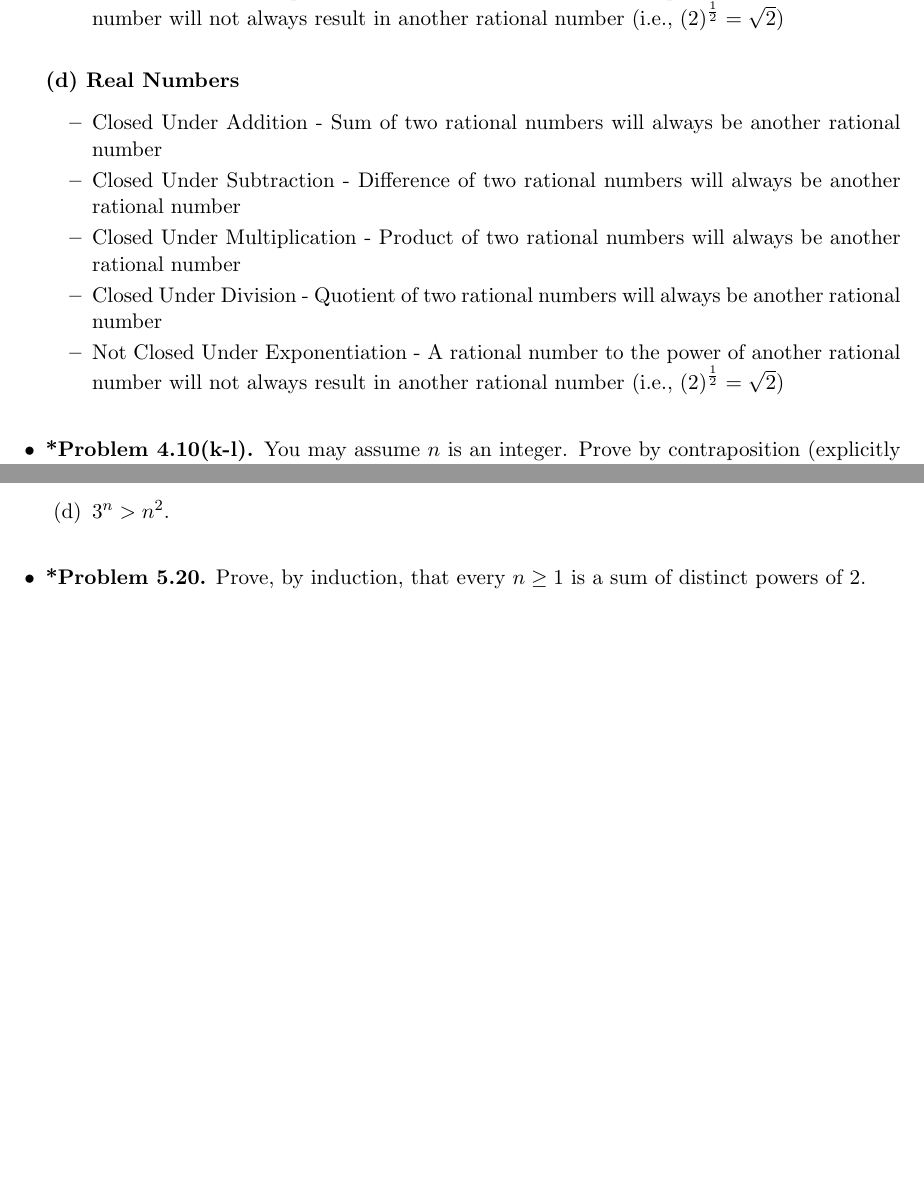
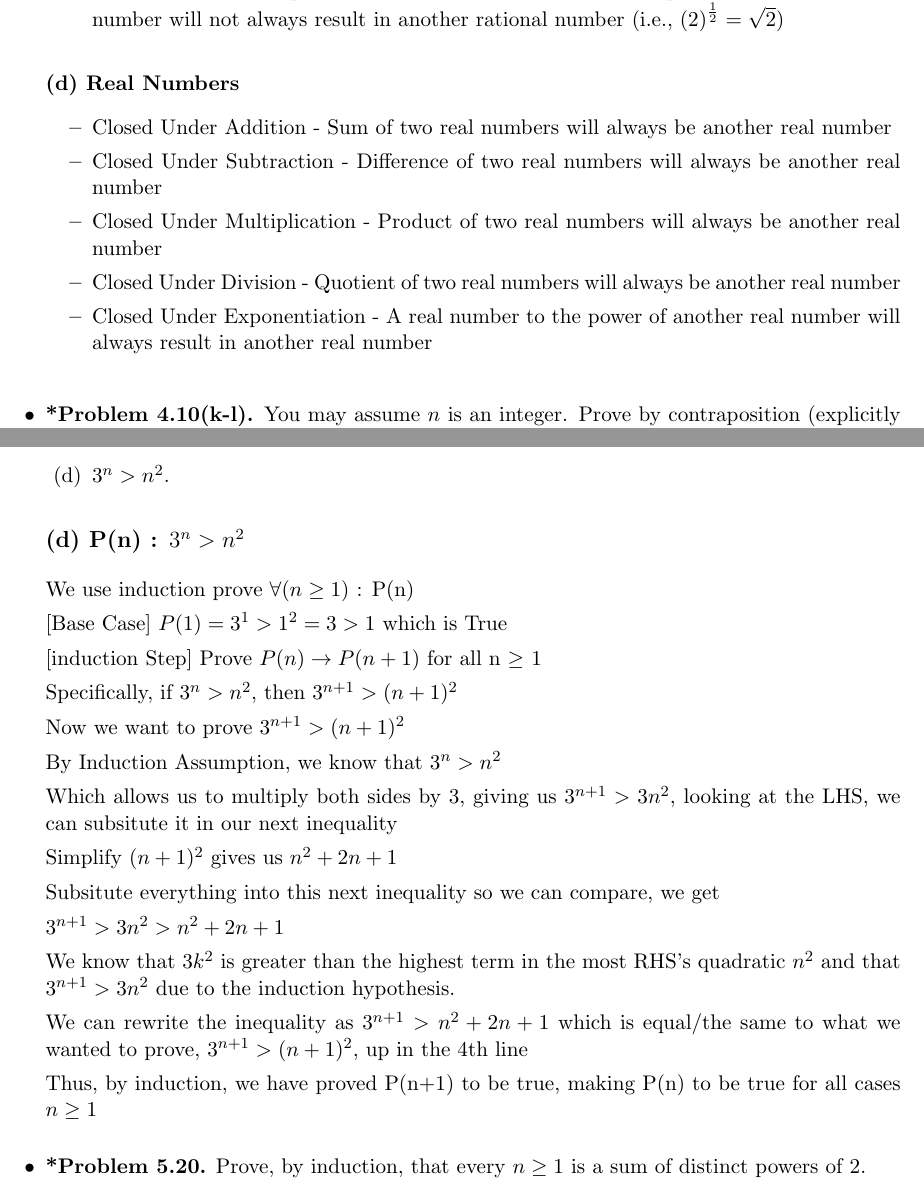
Before and after one commit to danny-zou18/FOCS, a LaTeX problem sheet (homeworks/hw2.tex): two parts of pages 4 and 5 of 6 before the commit and two parts of pages 4 and 6 of 8 after it, joined at a grey line, cut so that both start at the same text, the shorter picture padded with empty space. Compiled offline with pdfLaTeX.

Commit message:
homework 2 prob 1 and 3 done, prob 2 half done

```diff
--- a/homeworks/hw2.tex
+++ b/homeworks/hw2.tex
@@ -206,11 +206,11 @@ If any typos exist below, please use the textbook description.
   \end{itemize}
   \subsubsection*{(d)~Real Numbers}
   \begin{itemize}
-    \item Closed Under Addition - Sum of two rational numbers will always be another rational number
-    \item Closed Under Subtraction - Difference of two rational numbers will always be another rational number
-    \item Closed Under Multiplication - Product of two rational numbers will always be another rational number
-    \item Closed Under Division - Quotient of two rational numbers will always be another rational number
-    \item Not Closed Under Exponentiation - A rational number to the power of another rational number will not always result in another rational number (i.e., \(\left(2\right)^{\frac{1}{2}} = \sqrt{2}\))
+    \item Closed Under Addition - Sum of two real numbers will always be another real number
+    \item Closed Under Subtraction - Difference of two real numbers will always be another real number
+    \item Closed Under Multiplication - Product of two real numbers will always be another real number
+    \item Closed Under Division - Quotient of two real numbers will always be another real number
+    \item Closed Under Exponentiation - A real number to the power of another real number will always result in another real number
   \end{itemize}
 
 \vspace{0.1in}
@@ -282,6 +316,33 @@ If any typos exist below, please use the textbook description.
   \setcounter{enumi}{3}
   \item $3^n>n^2$.
   \end{enumerate}
+
+  \subsection*{(d) P(n) : \(3^n > n^2\)}
+  We use induction prove $\forall(n \geq 1)$ : P(n)
+
+  [Base Case] $P(1) = 3^1 > 1^2 = 3 > 1$ which is True
+
+  [induction Step] Prove $P(n) \imp P(n+1)$ for all n $\geq$ 1
+
+  Specifically, if $3^n > n^2$, then $3^{n+1} > (n+1)^2$
+
+  Now we want to prove $3^{n+1} > (n+1)^2$
+
+  By Induction Assumption, we know that $3^n > n^2$
+
+  Which allows us to multiply both sides by 3, giving us $3^{n+1} > 3n^2$, looking at the LHS, we can subsitute it in our next inequality
+
+  Simplify $(n+1)^2$ gives us $ n^2 + 2n +1$
+
+  Subsitute everything into this next inequality so we can compare, we get
+
+  $3^{n+1} > 3n^2 > n^2 + 2n + 1$
+
+  We know that $3k^2$ is greater than the highest term in the most RHS's quadratic $n^2$ and that $3^{n+1} > 3n^2$ due to the induction hypothesis.
+
+  We can rewrite the inequality as $3^{n+1} > n^2 + 2n + 1$ which is equal/the same to what we wanted to prove, $3^{n+1} > (n+1)^2$, up in the 4th line
+
+  Thus, by induction, we have proved P(n+1) to be true, making P(n) to be true for all cases $n \geq 1$
 
 \vspace{0.1in}
 
```
Also changed, not shown: homeworks/hw2.pdf, homeworks/hw2.tex (34 more changed lines), 5 other files.
